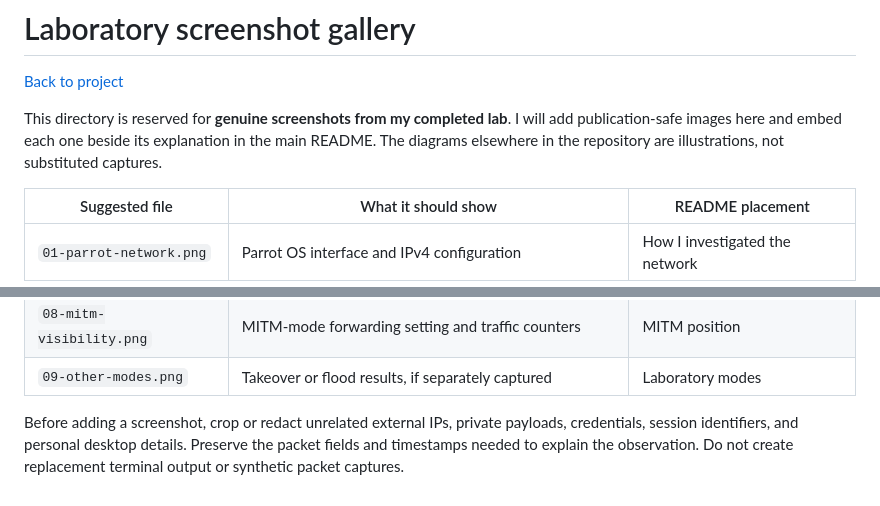
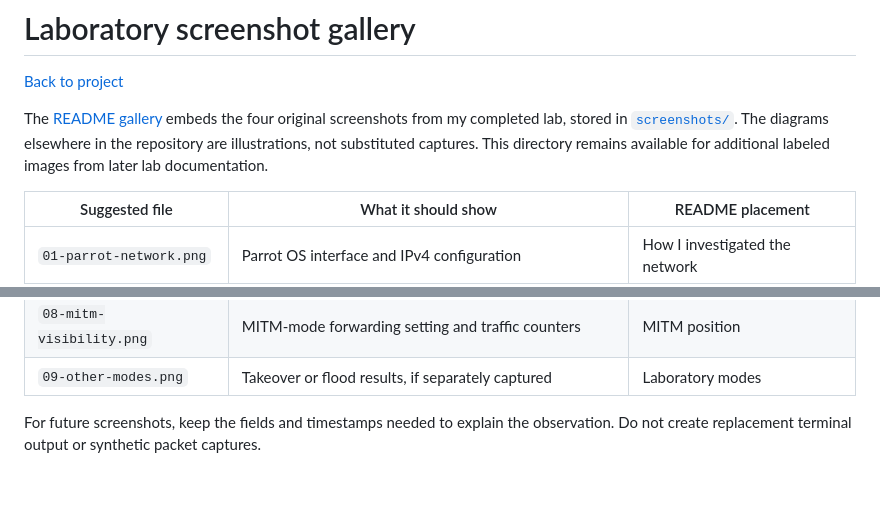
Before and after one commit to bvbvbv54/ARP-MITM-Lab, a Markdown page: assets/screenshots/README.md, 2 parts joined by grey strips. Drawn GitHub-style.

```diff
--- a/assets/screenshots/README.md
+++ b/assets/screenshots/README.md
@@ -2,7 +2,7 @@
 
 [Back to project](../../README.md)
 
-This directory is reserved for **genuine screenshots from my completed lab**. I will add publication-safe images here and embed each one beside its explanation in the main README. The diagrams elsewhere in the repository are illustrations, not substituted captures.
+The [README gallery](../../README.md#evidence-gallery) embeds the four original screenshots from my completed lab, stored in [`screenshots/`](../../screenshots/). The diagrams elsewhere in the repository are illustrations, not substituted captures. This directory remains available for additional labeled images from later lab documentation.
 
 | Suggested file | What it should show | README placement |
 | --- | --- | --- |
@@ -16,4 +16,4 @@ This directory is reserved for **genuine screenshots from my completed lab**. I
 | `08-mitm-visibility.png` | MITM-mode forwarding setting and traffic counters | MITM position |
 | `09-other-modes.png` | Takeover or flood results, if separately captured | Laboratory modes |
 
-Before adding a screenshot, crop or redact unrelated external IPs, private payloads, credentials, session identifiers, and personal desktop details. Preserve the packet fields and timestamps needed to explain the observation. Do not create replacement terminal output or synthetic packet captures.
+For future screenshots, keep the fields and timestamps needed to explain the observation. Do not create replacement terminal output or synthetic packet captures.
```
Also changed, not shown: README.md (+22 -3 lines), results/README.md (+1 -1 lines), screenshots/2.png (added), screenshots/4.png (added), screenshots/arp.png (added), screenshots/arp2.png (added), 1 other file.
